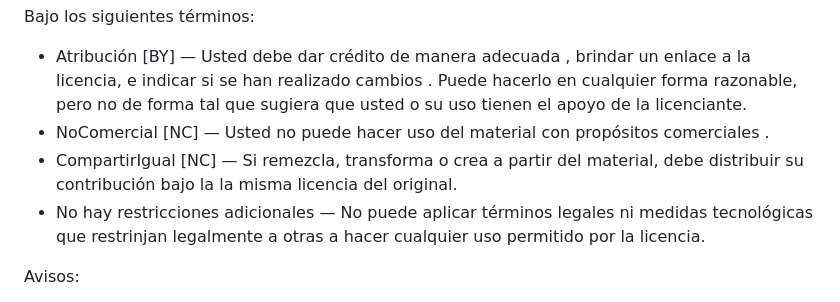
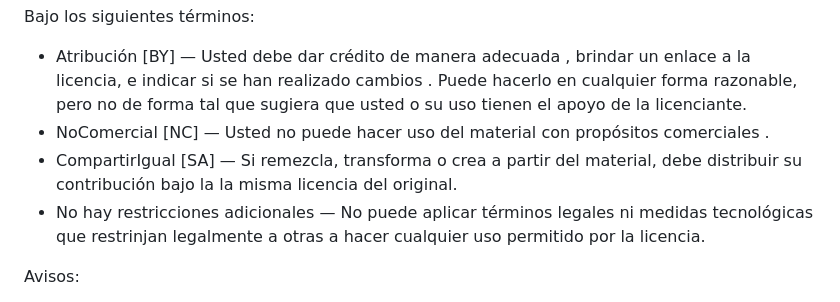
Before and after one commit to CierraCoasters/laberyntia, a Markdown page: LICENSE.md, the part around the change. Rendered like a GitHub page.

Commit message:
Corregida errata
Se mencionaba NoComercial [NC] y CompartirIgual [NC] cuando son NoComercial [NC] y CompartirIgual [SA].

```diff
--- a/LICENSE.md
+++ b/LICENSE.md
@@ -30,7 +30,7 @@ La licenciante no puede revocar estas libertades en tanto usted siga los términ
 Bajo los siguientes términos:
 - Atribución [BY] — Usted debe dar crédito de manera adecuada , brindar un enlace a la licencia, e indicar si se han realizado cambios . Puede hacerlo en cualquier forma razonable, pero no de forma tal que sugiera que usted o su uso tienen el apoyo de la licenciante.
 - NoComercial [NC] — Usted no puede hacer uso del material con propósitos comerciales .
-- CompartirIgual [NC] — Si remezcla, transforma o crea a partir del material, debe distribuir su contribución bajo la la misma licencia del original.
+- CompartirIgual [SA] — Si remezcla, transforma o crea a partir del material, debe distribuir su contribución bajo la la misma licencia del original.
 - No hay restricciones adicionales — No puede aplicar términos legales ni medidas tecnológicas que restrinjan legalmente a otras a hacer cualquier uso permitido por la licencia.
 
 Avisos:
```
